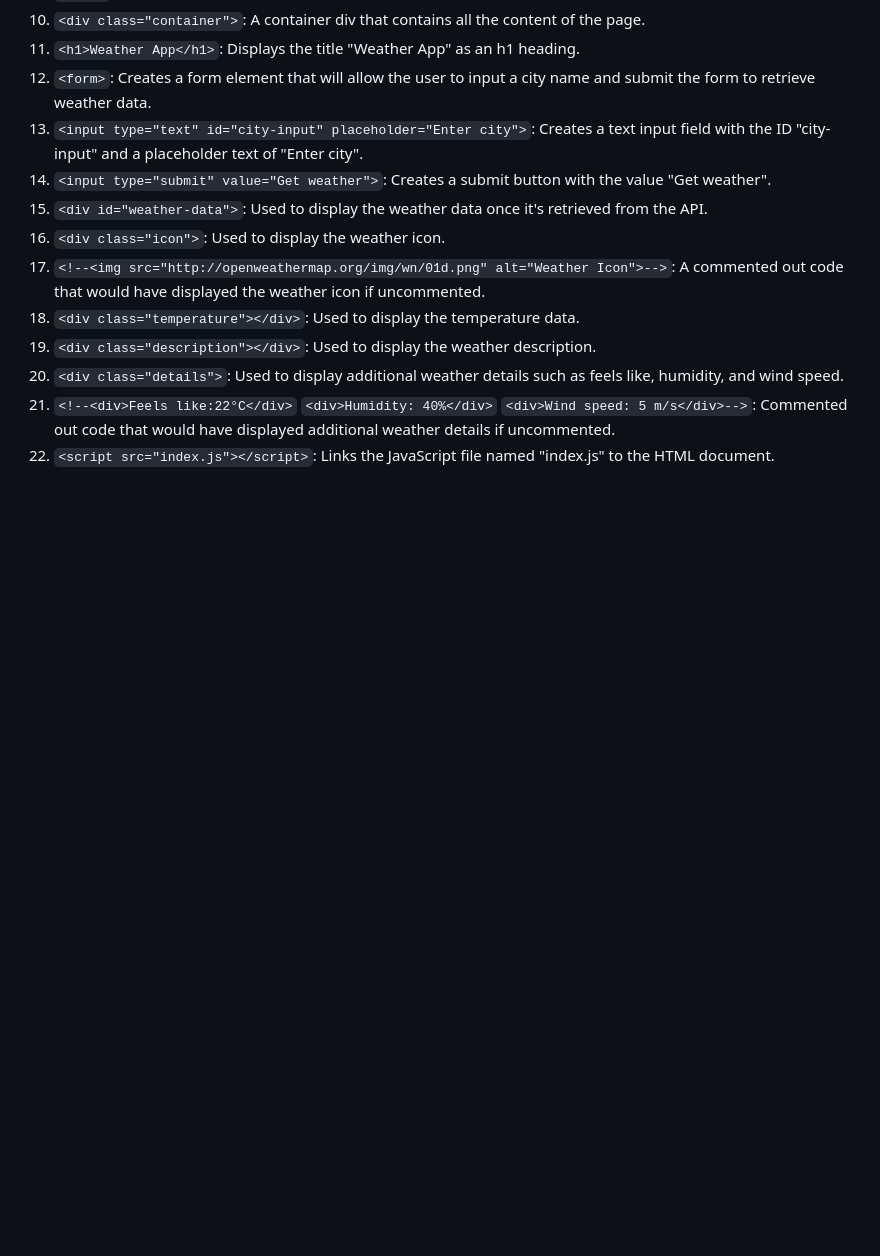
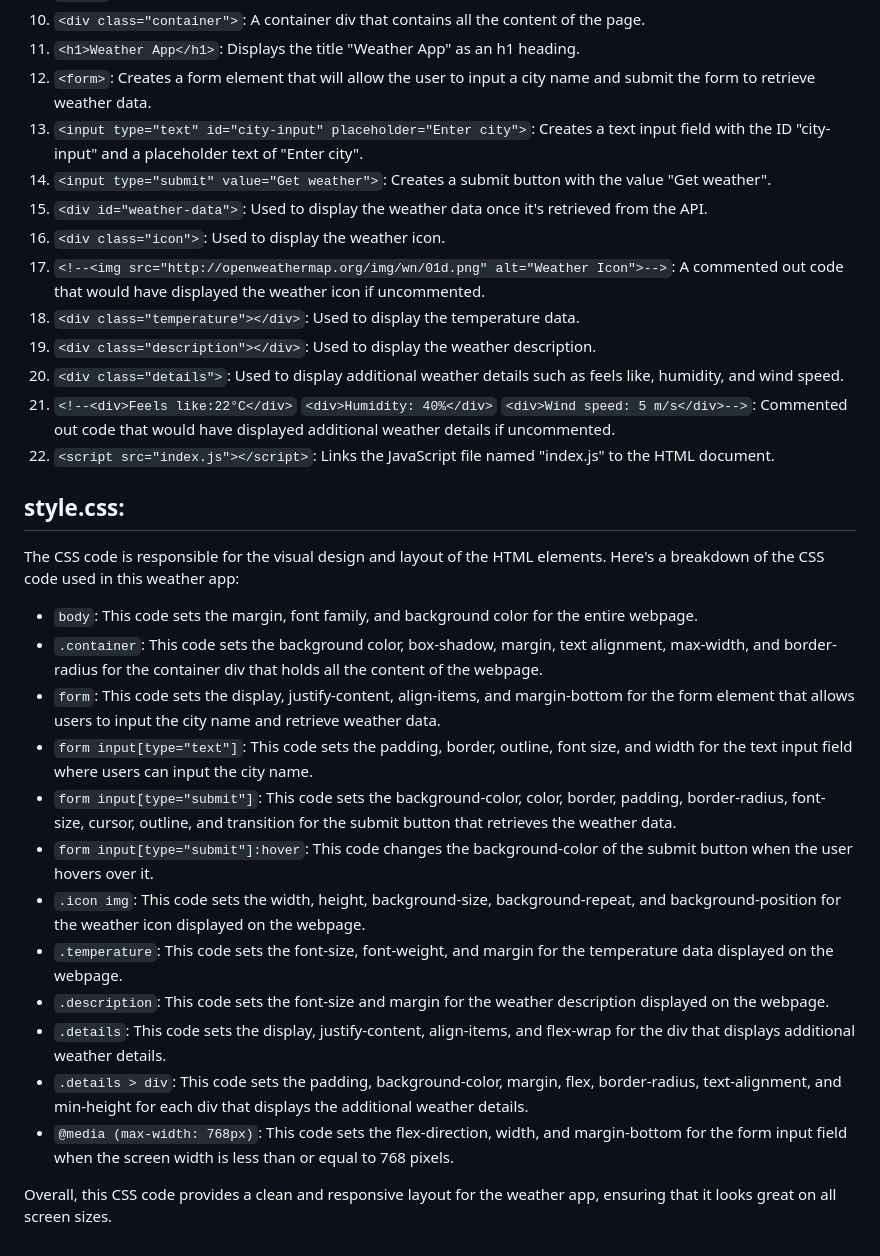
Before and after one commit to Giridharan002/Weather-App, a Markdown page: README.md, the part around the change. Drawn GitHub-style; blank space fills up the shorter version.

```diff
--- a/README.md
+++ b/README.md
@@ -37,3 +37,22 @@ The JavaScript code for the app includes an API key, which is used to fetch weat
     `<div>Humidity: 40%</div>`
     `<div>Wind speed: 5 m/s</div>-->`: Commented out code that would have displayed additional weather details if uncommented.
 22. `<script src="index.js"></script>`: Links the JavaScript file named "index.js" to the HTML document.
+
+## style.css:
+
+The CSS code is responsible for the visual design and layout of the HTML elements. Here's a breakdown of the CSS code used in this weather app:
+
+- `body`: This code sets the margin, font family, and background color for the entire webpage.
+- `.container`: This code sets the background color, box-shadow, margin, text alignment, max-width, and border-radius for the container div that holds all the content of the webpage.
+- `form`: This code sets the display, justify-content, align-items, and margin-bottom for the form element that allows users to input the city name and retrieve weather data.
+- `form input[type="text"]`: This code sets the padding, border, outline, font size, and width for the text input field where users can input the city name.
+- `form input[type="submit"]`: This code sets the background-color, color, border, padding, border-radius, font-size, cursor, outline, and transition for the submit button that retrieves the weather data.
+- `form input[type="submit"]:hover`: This code changes the background-color of the submit button when the user hovers over it.
+- `.icon img`: This code sets the width, height, background-size, background-repeat, and background-position for the weather icon displayed on the webpage.
+- `.temperature`: This code sets the font-size, font-weight, and margin for the temperature data displayed on the webpage.
+- `.description`: This code sets the font-size and margin for the weather description displayed on the webpage.
+- `.details`: This code sets the display, justify-content, align-items, and flex-wrap for the div that displays additional weather details.
+- `.details > div`: This code sets the padding, background-color, margin, flex, border-radius, text-alignment, and min-height for each div that displays the additional weather details.
+- `@media (max-width: 768px)`: This code sets the flex-direction, width, and margin-bottom for the form input field when the screen width is less than or equal to 768 pixels.
+
+Overall, this CSS code provides a clean and responsive layout for the weather app, ensuring that it looks great on all screen sizes.
```
